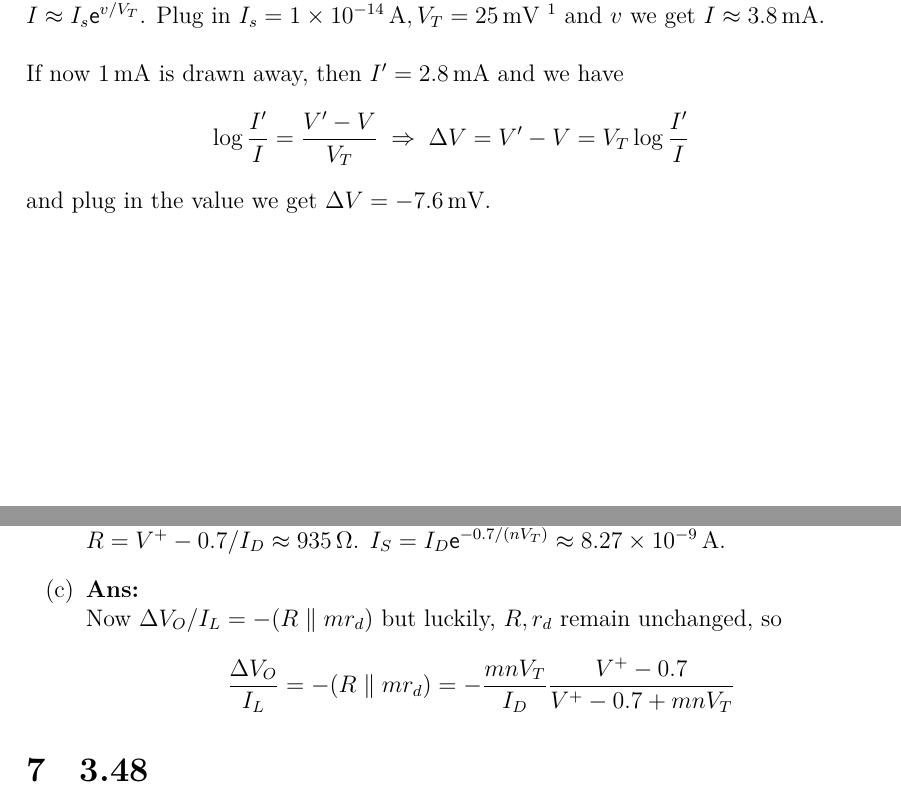
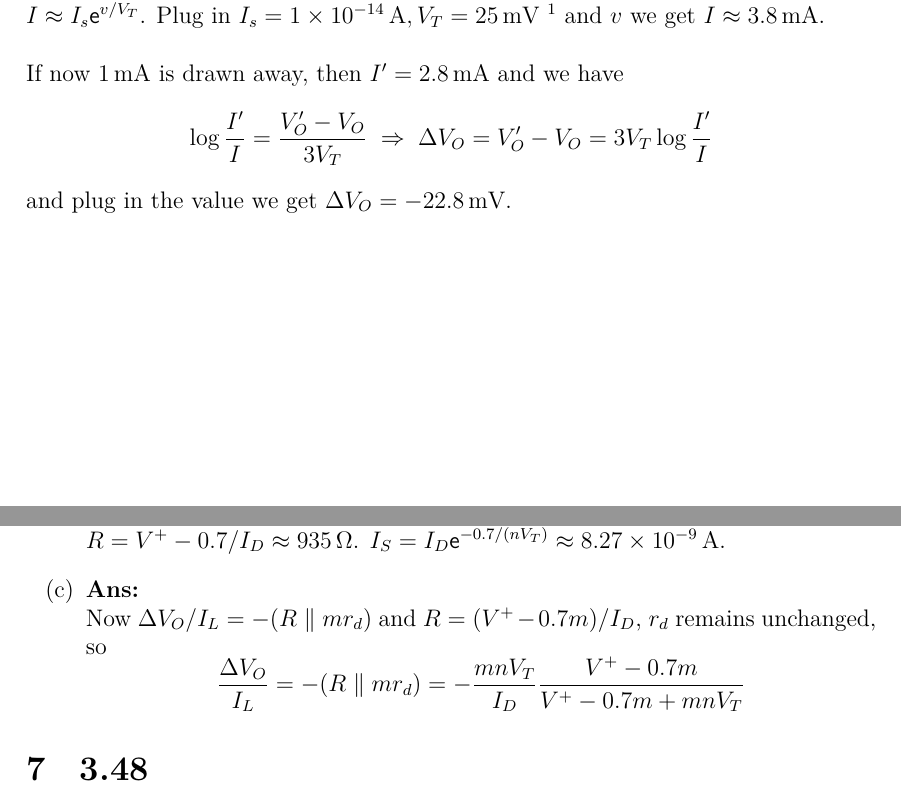
Before and after one commit to givEuptreatmEnt/Electronics, a LaTeX document (q2/q2.tex): two parts of pages 2 and 7 of 11, joined at a grey line, cut so that both start at the same text. Compiled offline with XeLaTeX; a missing font is replaced by an installed copy or a similar font.

Commit message:
fix 3.18 and 3.45

```diff
--- a/q2/q2.tex
+++ b/q2/q2.tex
@@ -281,9 +281,10 @@ and $v$ we get $I \approx \SI{3.8}{\mA}$. \\
 
 If now $\SI{1}{\mA}$ is drawn away, then $I' = \SI{2.8}{\mA}$ and we have
 \[
-  \log \frac{I'}{I} = \frac{V' - V}{V_T} \; \Rightarrow \; \Delta V = V' - V = V_T \log \frac{I'}{I}
+  \log \frac{I'}{I} = \frac{V'_O - V_O}{3V_T} \; \Rightarrow \;
+  \Delta V_O = V'_O - V_O = 3 V_T \log \frac{I'}{I}
 \]
-and plug in the value we get $ \Delta V = \SI{-7.6}{\mV} $.
+and plug in the value we get $ \Delta V_O = \SI{-22.8}{\mV} $.
 
 \clearpage
 % 21: 26
@@ -478,13 +479,13 @@ condition that a load current $I_L$ is drawn from the output terminal.
     $I_D \approx \SI{9.95}\mA$, so $R = V^+ - 0.7 / I_D \approx \SI{935}\ohm$.
     $I_S = I_D \ex^{-0.7/(nV_T)} \approx \SI{8.27e-9}\A$.
   \item \Ans \\
-    Now $\Delta V_O / I_L = -(R \parallel m r_d)$ but luckily, $R, r_d$ remain unchanged, so
+    Now $\Delta V_O / I_L = -(R \parallel m r_d)$ and
+    $R = (V^+ - 0.7m) / I_D$, $r_d$ remains unchanged, so
     \[
       \frac{\Delta V_O}{I_L} = -(R \parallel m r_d) =
-      -\frac{mnV_T}{I_D} \frac{V^+ - 0.7}{V^+ - 0.7 + mnV_T }
+      -\frac{mnV_T}{I_D} \frac{V^+ - 0.7m}{V^+ - 0.7m + mnV_T }
     \]
 \end{enumerate}
-
 
 % 48: 56
 \section{3.48}
```
Also changed, not shown: q2/q2.tex (6 more changed lines).
